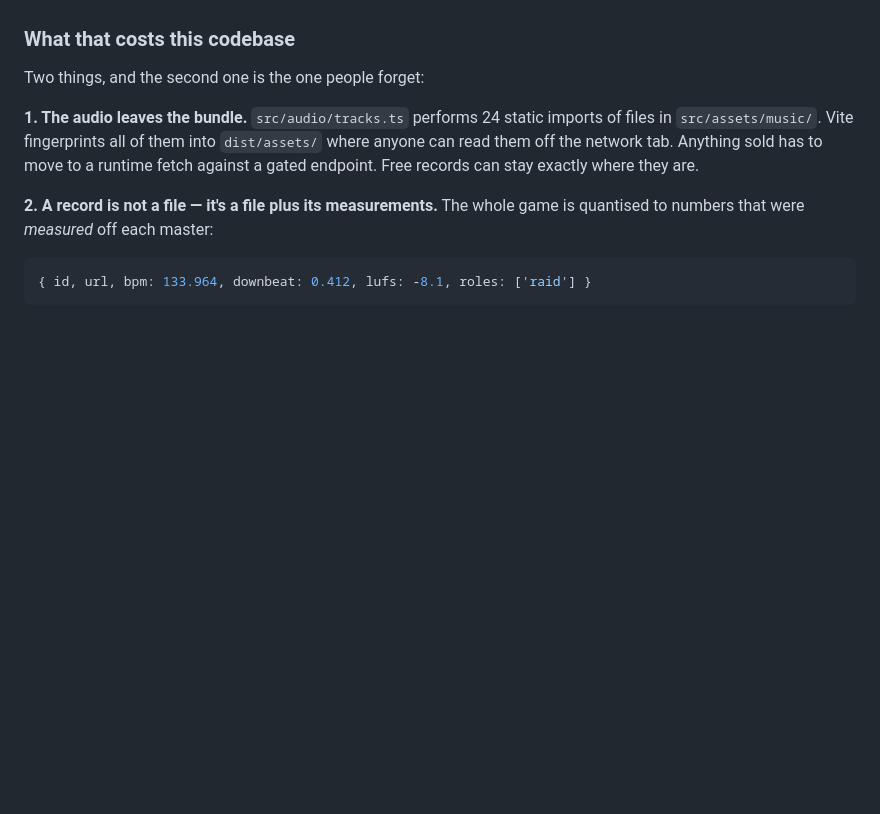
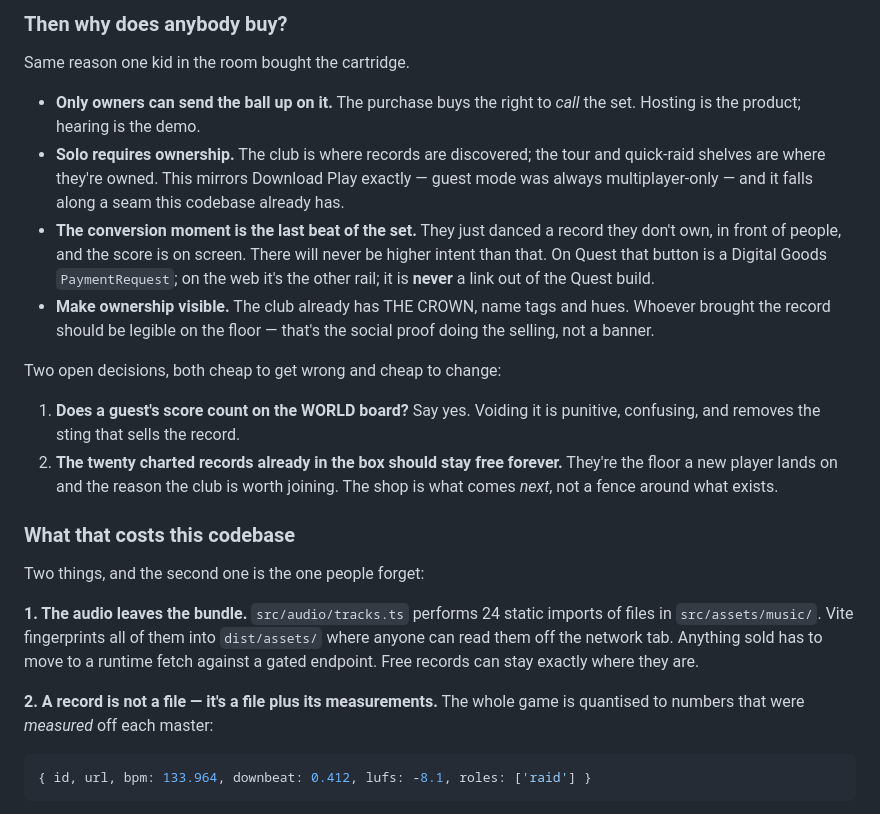
Before and after one commit to yellkell/dance, a Markdown page: MONETIZATION.md, the part around one of its changes. Rendered like a GitHub page; blank space fills up the shorter version.

```diff
--- a/MONETIZATION.md
+++ b/MONETIZATION.md
@@ -398,3 +479,30 @@ not a permanent download.
+### Then why does anybody buy?
+
+Same reason one kid in the room bought the cartridge.
+
+- **Only owners can send the ball up on it.** The purchase buys the right
+  to *call* the set. Hosting is the product; hearing is the demo.
+- **Solo requires ownership.** The club is where records are discovered;
+  the tour and quick-raid shelves are where they're owned. This mirrors
+  Download Play exactly — guest mode was always multiplayer-only — and it
+  falls along a seam this codebase already has.
+- **The conversion moment is the last beat of the set.** They just danced
+  a record they don't own, in front of people, and the score is on screen.
+  There will never be higher intent than that. On Quest that button is a
+  Digital Goods `PaymentRequest`; on the web it's the other rail; it is
+  **never** a link out of the Quest build.
+- **Make ownership visible.** The club already has THE CROWN, name tags
+  and hues. Whoever brought the record should be legible on the floor —
+  that's the social proof doing the selling, not a banner.
+
+Two open decisions, both cheap to get wrong and cheap to change:
+
+1. **Does a guest's score count on the WORLD board?** Say yes. Voiding it
+   is punitive, confusing, and removes the sting that sells the record.
+2. **The twenty charted records already in the box should stay free
+   forever.** They're the floor a new player lands on and the reason the
+   club is worth joining. The shop is what comes *next*, not a fence
+   around what exists.
 
 ### What that costs this codebase
 
```
Also changed, not shown: other parts of MONETIZATION.md (+91 -10 lines).
